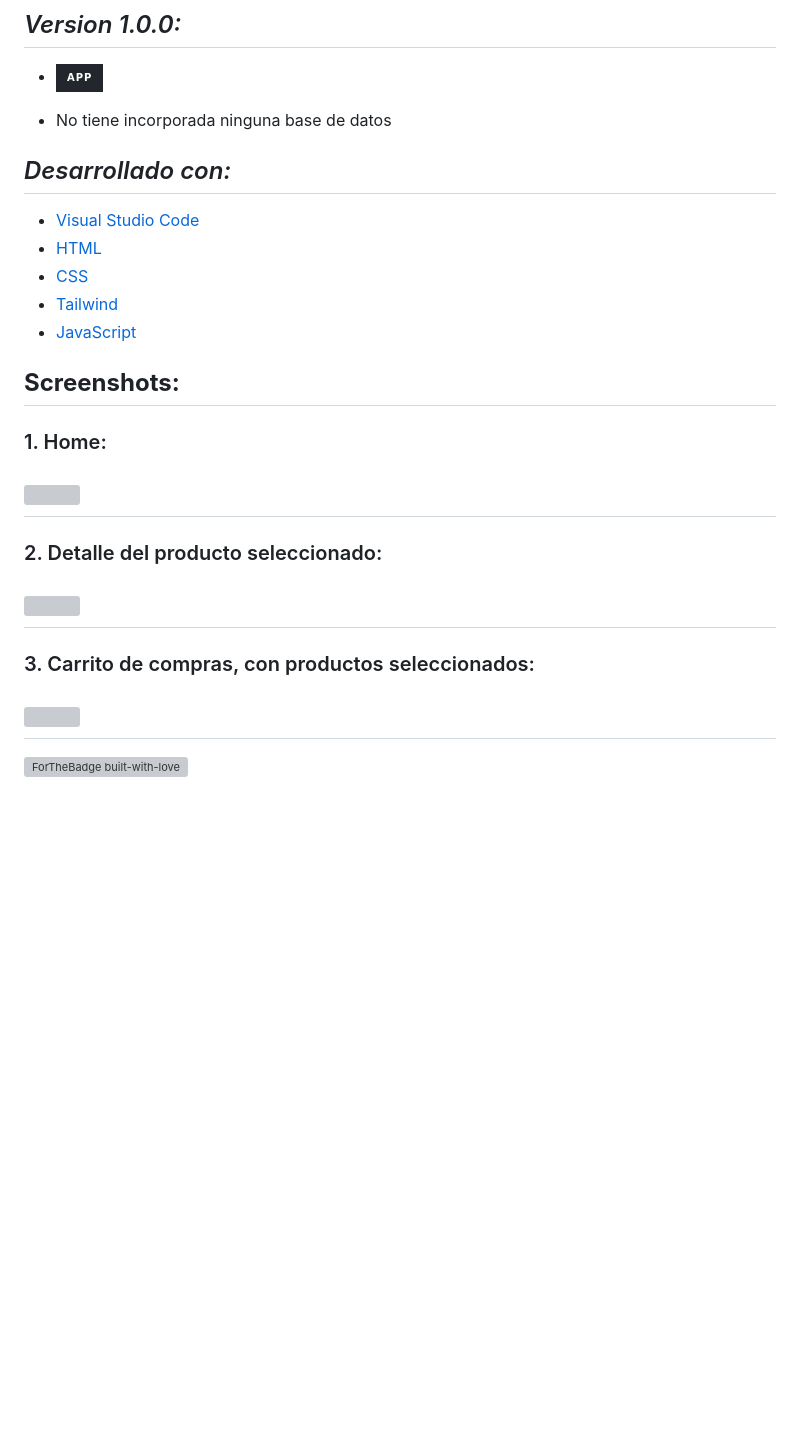
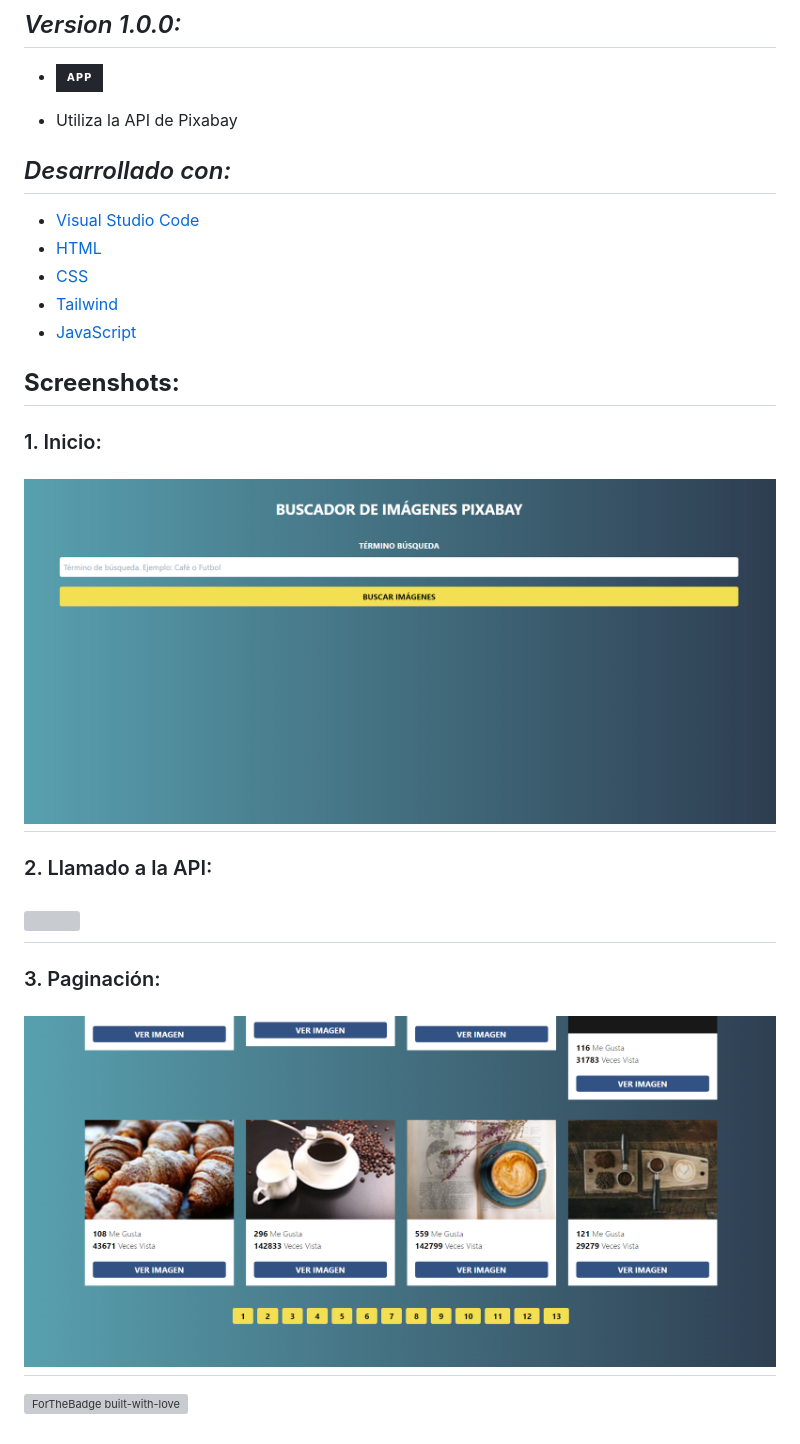
Before and after one commit to Nahuel-DevOne/buscador-img, a Markdown page: README.md, the part around the change printed below. Drawn GitHub-style; pictures changed too: img/img-home.png (added), img/img-paginacion.png (added); badges without logos; blank space fills up the shorter version; grey boxes are pictures that could not be loaded.

Commit message:
Agregando imágenes al README

```diff
--- a/README.md
+++ b/README.md
@@ -13,7 +13,7 @@ El proyecto es un buscador de imágenes con paginación, que utiliza la API de P
 
 - [![App](https://img.shields.io/badge/App-informational?style=for-the-badge&logo=netlify&logoColor=fff&color=23272d)](https://...)
 
-- No tiene incorporada ninguna base de datos
+- Utiliza la API de Pixabay
 
 ## *Desarrollado con:*
 
@@ -25,8 +25,8 @@ El proyecto es un buscador de imágenes con paginación, que utiliza la API de P
 
 ## **Screenshots:**
 
-### 1. Home:
-## ![](public/images/flujo-compra/home.png)
+### 1. Inicio:
+## ![](img/img-home.png)
 
-### 2. Detalle del producto seleccionado:
+### 2. Llamado a la API:
 
@@ -34,7 +34,7 @@ El proyecto es un buscador de imágenes con paginación, que utiliza la API de P
 
-### 3. Carrito de compras, con productos seleccionados:
+### 3. Paginación:
 
-## ![](public/images/flujo-compra/carrito-compra.png)
+## ![](img/img-paginacion.png)
 
 
   <!-- Hecho con amor -->
```
Also changed, not shown: other parts of README.md (+1 -1 lines), 1 other file.
